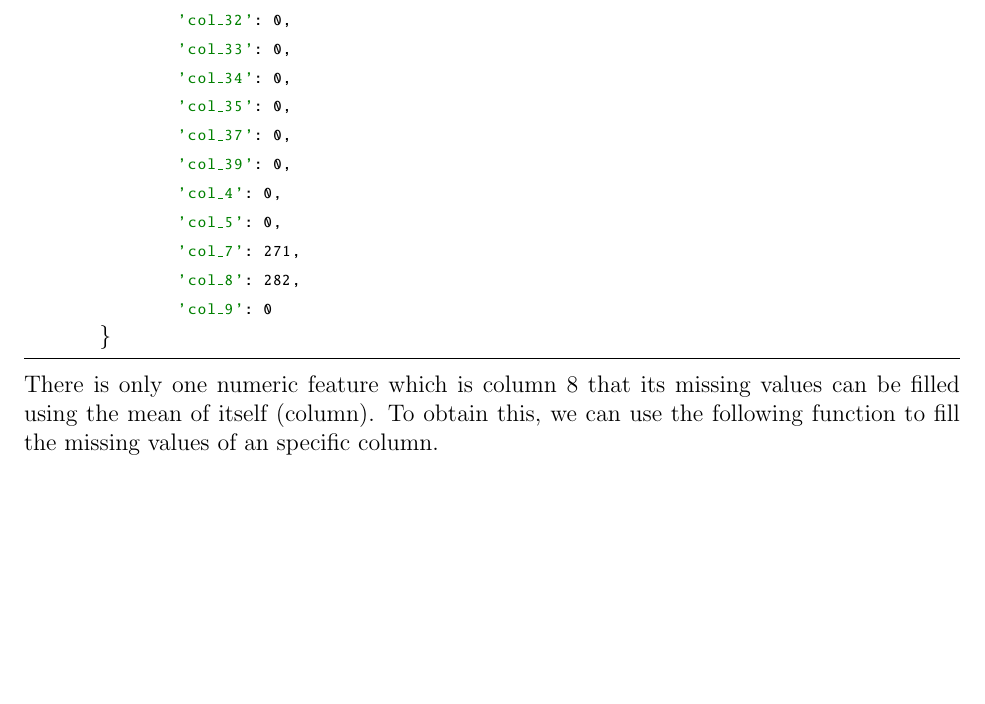
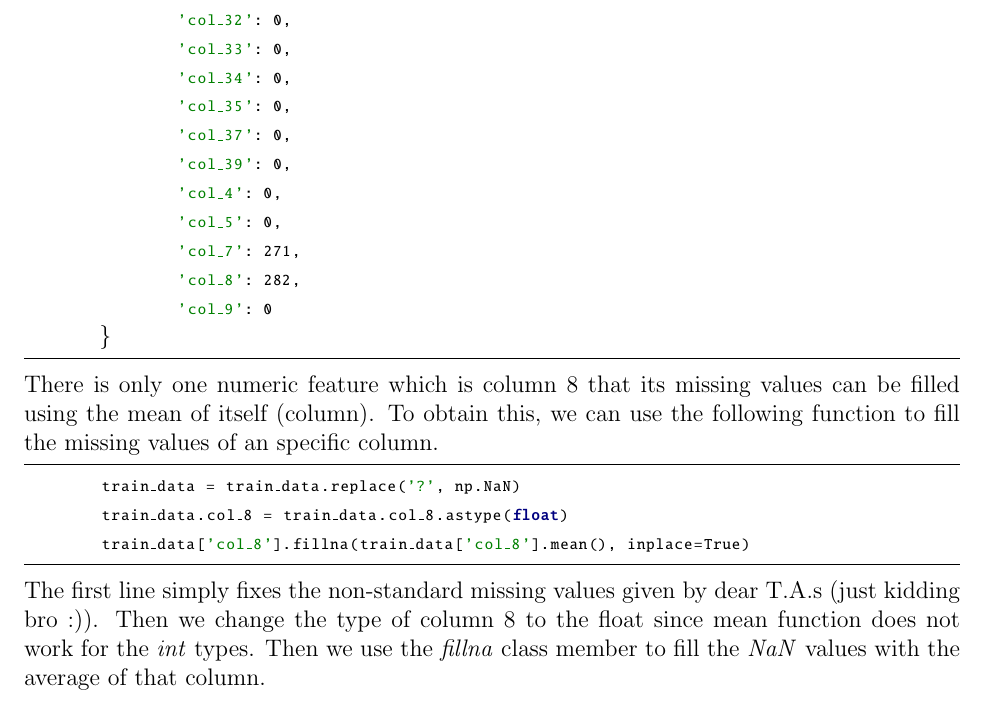
Before and after one commit to aligholamee/Datadigger, a LaTeX problem sheet (docs/assignment-2/report/DM_9531504_HW2.tex): part of page 3 of 3, cut so that both start at the same text, the shorter picture padded with empty space. Compiled offline with pdfLaTeX.

Commit message:
First phase of preprocessing was completed

```diff
--- a/docs/assignment-2/report/DM_9531504_HW2.tex
+++ b/docs/assignment-2/report/DM_9531504_HW2.tex
@@ -222,4 +222,10 @@ Here is the number of missing values for each column left in the training set.
 	}
 \end{python}
 There is only one numeric feature which is column 8 that its missing values can be filled using the mean of itself (column). To obtain this, we can use the following function to fill the missing values of an specific column.
+\begin{python}
+	train_data = train_data.replace('?', np.NaN)
+	train_data.col_8 = train_data.col_8.astype(float)
+	train_data['col_8'].fillna(train_data['col_8'].mean(), inplace=True)
+\end{python}
+The first line simply fixes the non-standard missing values given by dear T.A.s (just kidding bro :)). Then we change the type of column 8 to the float since \text{mean} function does not work for the \textit{int} types. Then we use the \textit{fillna} class member to fill the \textit{NaN} values with the average of that column.
 \end{document}
```
Also changed, not shown: docs/assignment-2/report/DM_9531504_HW2.pdf, 3 other files.
